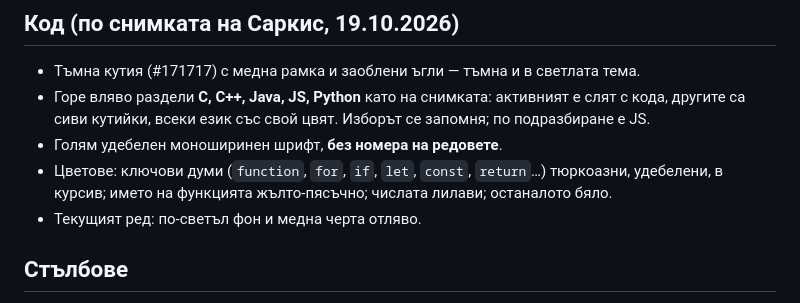
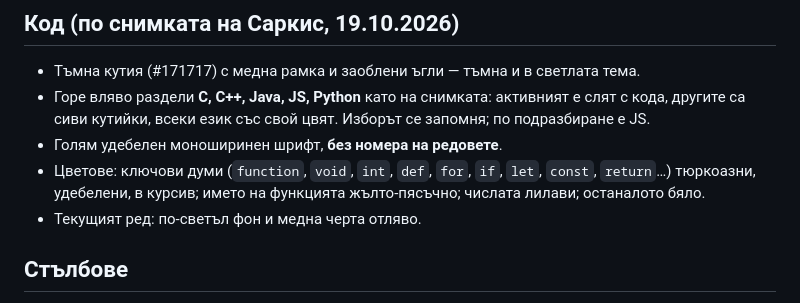
Before and after one commit to sako4018/basic-algorithms, a Markdown page: TASTE.md, the part around the change. Rendered like a GitHub page.

Commit message:
List the new keyword colors in TASTE.md
Co-Authored-By: Claude Opus 5.5 <noreply@anthropic.com>

```diff
--- a/TASTE.md
+++ b/TASTE.md
@@ -19,7 +19,7 @@
 - Тъмна кутия (#171717) с медна рамка и заоблени ъгли — тъмна и в светлата тема.
 - Горе вляво раздели **C, C++, Java, JS, Python** като на снимката: активният е слят с кода, другите са сиви кутийки, всеки език със свой цвят. Изборът се запомня; по подразбиране е JS.
 - Голям удебелен моноширинен шрифт, **без номера на редовете**.
-- Цветове: ключови думи (`function`, `for`, `if`, `let`, `const`, `return`…) тюркоазни, удебелени, в курсив; името на функцията жълто-пясъчно; числата лилави; останалото бяло.
+- Цветове: ключови думи (`function`, `void`, `int`, `def`, `for`, `if`, `let`, `const`, `return`…) тюркоазни, удебелени, в курсив; името на функцията жълто-пясъчно; числата лилави; останалото бяло.
 - Текущият ред: по-светъл фон и медна черта отляво.
 
 ## Стълбове
```
